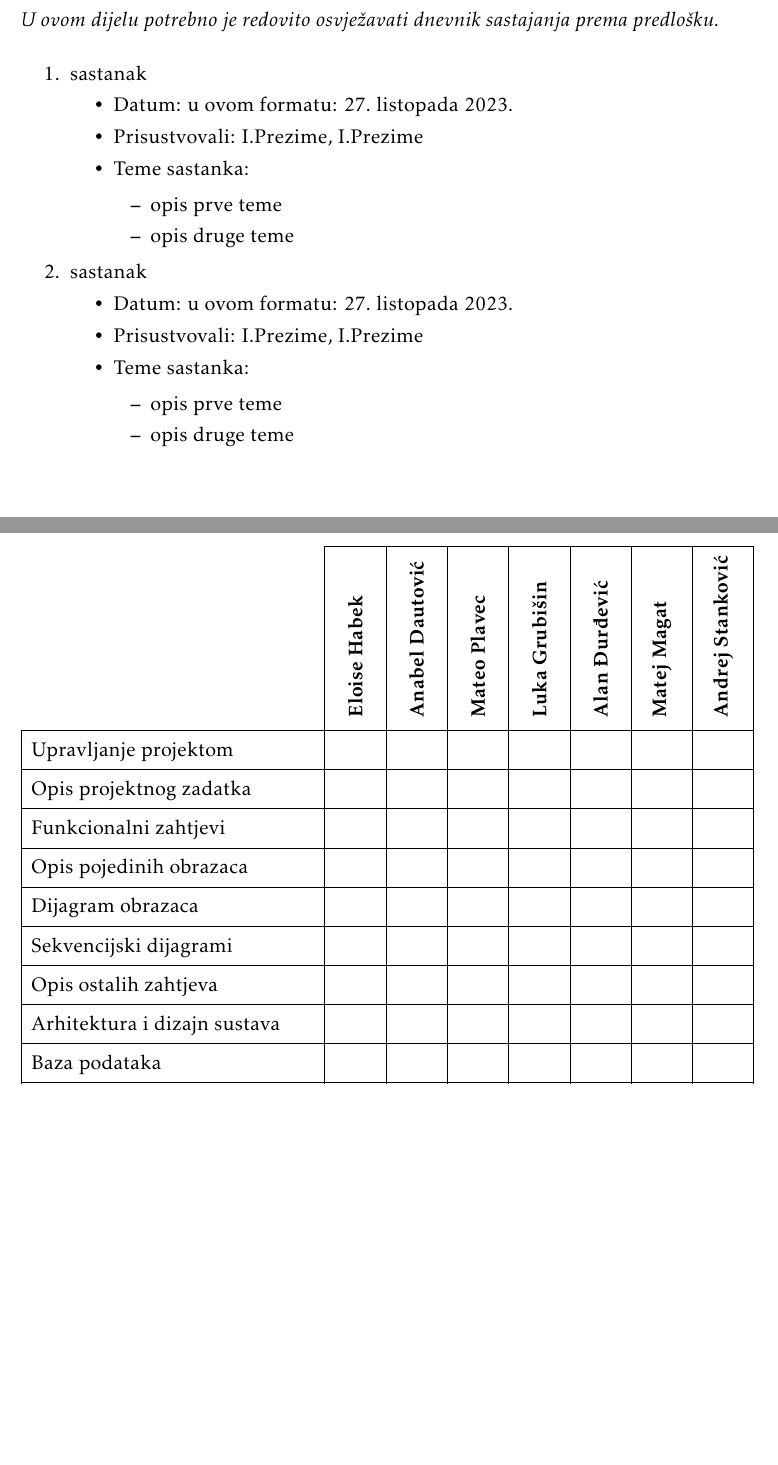
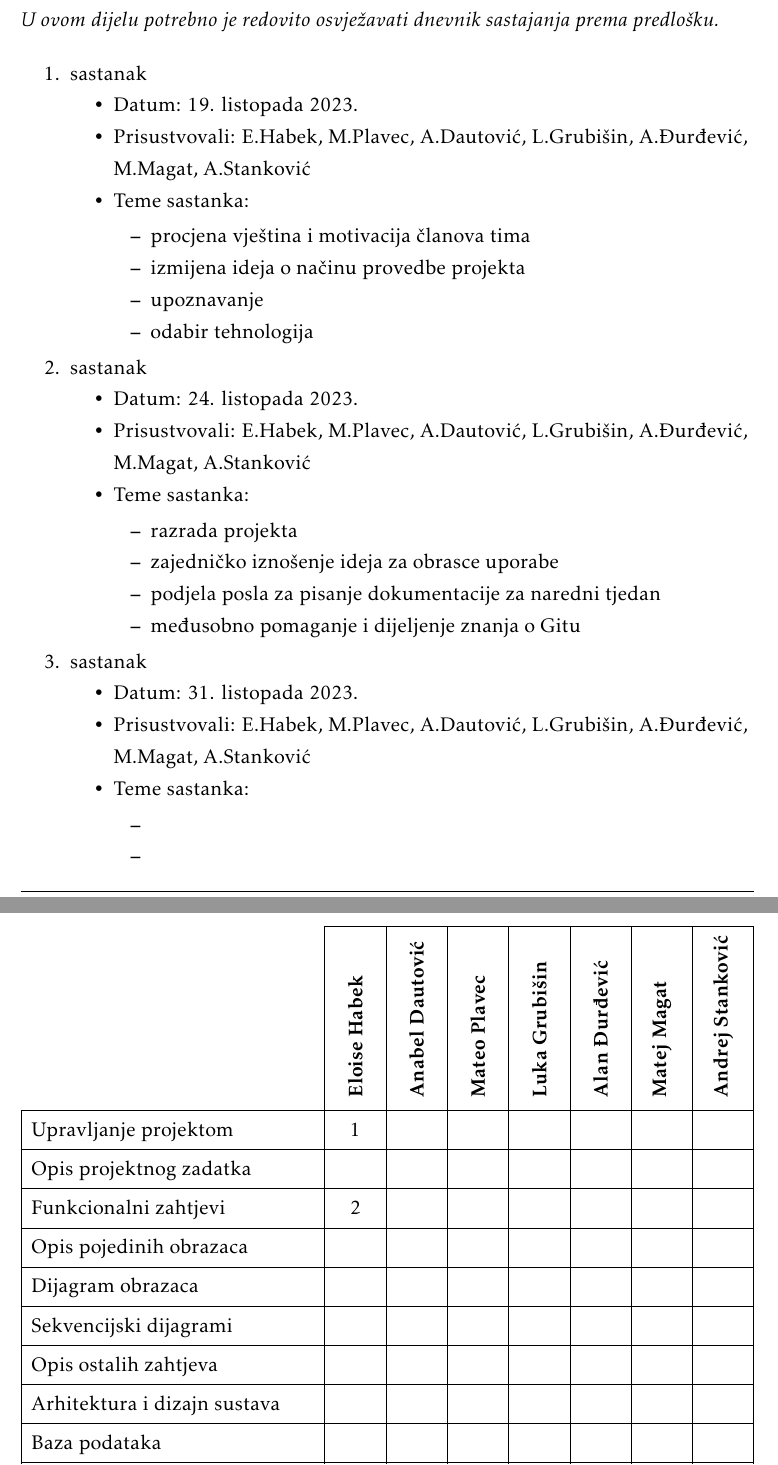
Before and after one commit to Eloise-Habek/undercooked, a LaTeX document (Dokumentacija/PROGI_2023_Undercooked.tex, which reads Dokumentacija/Dodatak.tex): two parts of pages 31 and 32 of 34 before the commit and two parts of pages 31 and 33 of 35 after it, joined at a grey line, cut so that both start at the same text, the shorter picture padded with empty space. Compiled offline with pdfLaTeX.

Commit message:
Upisani sastanci i dodan doprinos

```diff
--- a/Dokumentacija/Dodatak.tex
+++ b/Dokumentacija/Dodatak.tex
@@ -11,26 +11,42 @@
 			\item  sastanak
 
 			\item[] \begin{packed_item}
-				\item Datum: u ovom formatu: \today
-				\item Prisustvovali: I.Prezime, I.Prezime
+				\item Datum: 19. listopada 2023.
+				\item Prisustvovali: E.Habek, M.Plavec, A.Dautović, L.Grubišin, A.Đurđević, M.Magat, A.Stanković
 				\item Teme sastanka:
 				\begin{packed_item}
-					\item  opis prve teme
-					\item  opis druge teme
+					\item procjena vještina i motivacija članova tima
+					\item izmijena ideja o načinu provedbe projekta
+					\item upoznavanje
+					\item odabir tehnologija
 				\end{packed_item}
 			\end{packed_item}
 
 			\item  sastanak
 			\item[] \begin{packed_item}
-				\item Datum: u ovom formatu: \today
-				\item Prisustvovali: I.Prezime, I.Prezime
+				\item Datum: 24. listopada 2023.
+				\item Prisustvovali: E.Habek, M.Plavec, A.Dautović, L.Grubišin, A.Đurđević, M.Magat, A.Stanković
 				\item Teme sastanka:
 				\begin{packed_item}
-					\item  opis prve teme
-					\item  opis druge teme
+					\item razrada projekta
+					\item zajedničko iznošenje ideja za obrasce uporabe
+					\item podjela posla za pisanje dokumentacije za naredni tjedan
+					\item međusobno pomaganje i dijeljenje znanja o Gitu
 				\end{packed_item}
 			\end{packed_item}
 
+			\item  sastanak
+			\item[] \begin{packed_item}
+				\item Datum: 31. listopada 2023.
+				\item Prisustvovali: E.Habek, M.Plavec, A.Dautović, L.Grubišin, A.Đurđević, M.Magat, A.Stanković
+				\item Teme sastanka:
+				\begin{packed_item}
+					\item
+					\item
+					\item
+					\item
+				\end{packed_item}
+			\end{packed_item}
 			%
 
 		\end{packed_enum}
@@ -54,10 +70,10 @@
 				}
 
 				\SetCell[c=1]{c}{} & \SetCell[c=1]{c}{\rotatebox{90}{\textbf{Eloise Habek }}} & \SetCell[c=1]{c}{\rotatebox{90}{\textbf{Anabel Dautović }}} &	\SetCell[c=1]{c}{\rotatebox{90}{\textbf{Mateo Plavec }}} & \SetCell[c=1]{c}{\rotatebox{90}{\textbf{Luka Grubišin }}} &	\SetCell[c=1]{c}{\rotatebox{90}{\textbf{Alan Đurđević }}} & \SetCell[c=1]{c}{\rotatebox{90}{\textbf{Matej Magat }}} &	\SetCell[c=1]{c}{\rotatebox{90}{\textbf{Andrej Stanković }}} \\
-				Upravljanje projektom 		&  &  &  &  &  &  & \\
+				Upravljanje projektom 		& 1 &  &  &  &  &  & \\
 				Opis projektnog zadatka 	&  &  &  &  &  &  & \\
 
-				Funkcionalni zahtjevi       &  &  &  &  &  &  &  \\
+				Funkcionalni zahtjevi       & 2  &  &  &  &  &  &  \\
 				Opis pojedinih obrazaca 	&  &  &  &  &  &  &  \\
 				Dijagram obrazaca 			&  &  &  &  &  &  &  \\
 				Sekvencijski dijagrami 		&  &  &  &  &  &  &  \\
@@ -73,7 +89,7 @@
 				Ispitivanje programskog rješenja 	&  &  &  &  &  &  &  \\
 				Dijagram razmještaja			&  &  &  &  &  &  &  \\
 				Upute za puštanje u pogon 		&  &  &  &  &  &  &  \\
-				Dnevnik sastajanja 			&  &  &  &  &  &  &  \\
+				Dnevnik sastajanja 			& 1 &  &  &  &  &  &  \\
 				Zaključak i budući rad 		&  &  &  &  &  &  &  \\
 				Popis literature 			&  &  &  &  &  &  &  \\
 				&  &  &  &  &  &  &  \\ \hline
```
